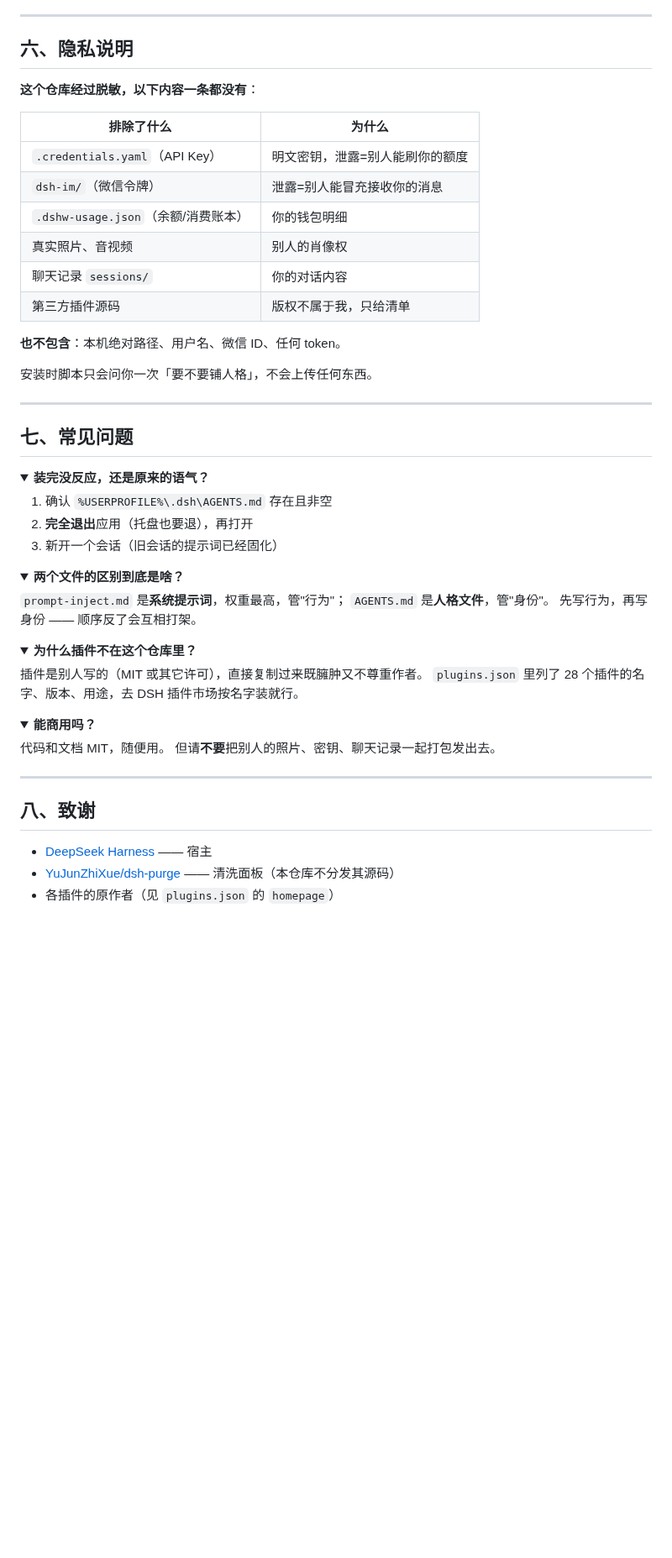
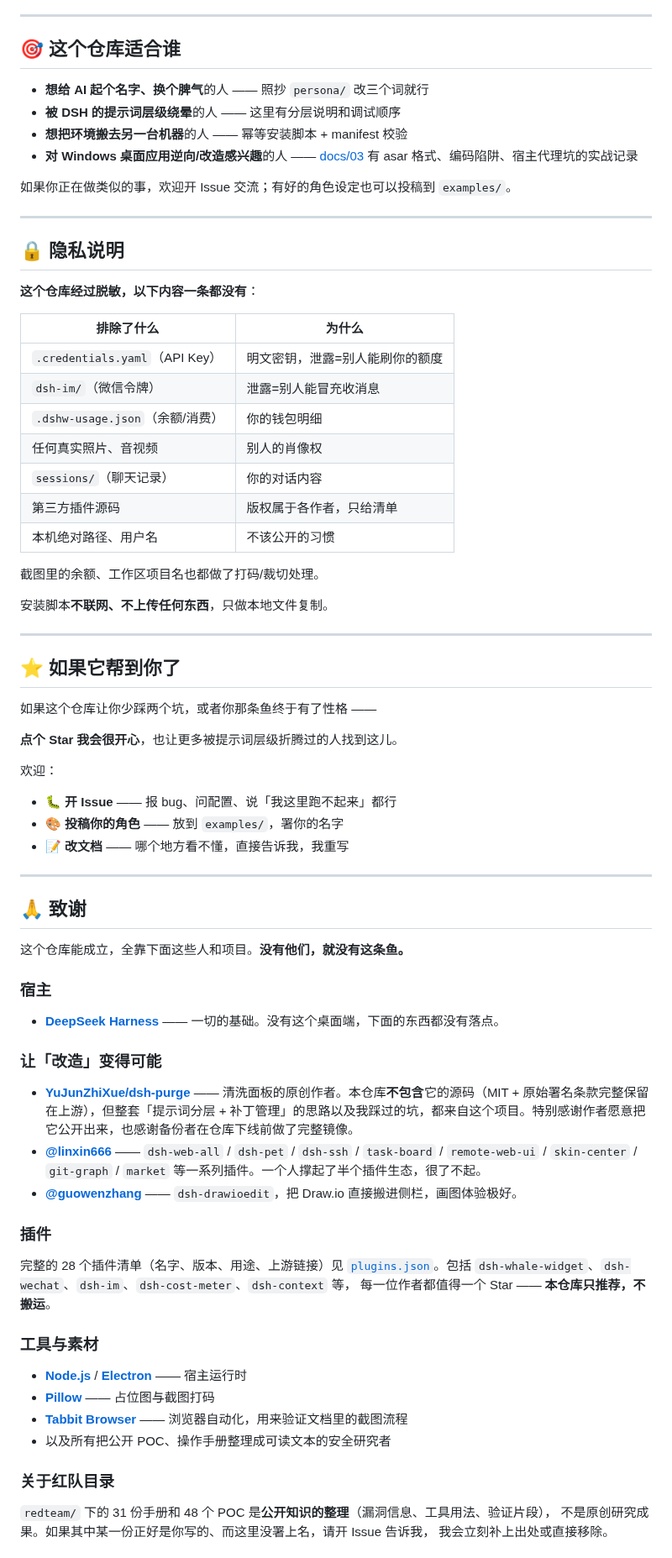
Before and after one commit to black-mouse-sha/deepseek-my-fish, a Markdown page: README.md, the part around one of its changes. Shown at 84% size. Drawn GitHub-style; folded sections open; blank space fills up the shorter version.

Commit message:
docs: 加架构图解（archify）+ 致谢与 Star 引导 + 配图

```diff
--- a/README.md
+++ b/README.md
@@ -146,61 +144,81 @@ deepseek-my-fish/
 
 ---
 
-## 六、隐私说明
+## 🎯 这个仓库适合谁
+
+- **想给 AI 起个名字、换个脾气**的人 —— 照抄 `persona/` 改三个词就行
+- **被 DSH 的提示词层级绕晕**的人 —— 这里有分层说明和调试顺序
+- **想把环境搬去另一台机器**的人 —— 幂等安装脚本 + manifest 校验
+- **对 Windows 桌面应用逆向/改造感兴趣**的人 —— [docs/03](docs/03-踩过的坑.md) 有 asar 格式、编码陷阱、宿主代理坑的实战记录
+
+如果你正在做类似的事，欢迎开 Issue 交流；有好的角色设定也可以投稿到 `examples/`。
+
+---
+
+## 🔒 隐私说明
 
 **这个仓库经过脱敏，以下内容一条都没有**：
 
 | 排除了什么 | 为什么 |
 |---|---|
 | `.credentials.yaml`（API Key） | 明文密钥，泄露=别人能刷你的额度 |
-| `dsh-im/`（微信令牌） | 泄露=别人能冒充接收你的消息 |
-| `.dshw-usage.json`（余额/消费账本） | 你的钱包明细 |
-| 真实照片、音视频 | 别人的肖像权 |
-| 聊天记录 `sessions/` | 你的对话内容 |
-| 第三方插件源码 | 版权不属于我，只给清单 |
+| `dsh-im/`（微信令牌） | 泄露=别人能冒充收消息 |
+| `.dshw-usage.json`（余额/消费） | 你的钱包明细 |
+| 任何真实照片、音视频 | 别人的肖像权 |
+| `sessions/`（聊天记录） | 你的对话内容 |
+| 第三方插件源码 | 版权属于各作者，只给清单 |
+| 本机绝对路径、用户名 | 不该公开的习惯 |
 
-**也不包含**：本机绝对路径、用户名、微信 ID、任何 token。
+截图里的余额、工作区项目名也都做了打码/裁切处理。
 
-安装时脚本只会问你一次「要不要铺人格」，不会上传任何东西。
+安装脚本**不联网、不上传任何东西**，只做本地文件复制。
 
 ---
 
-## 七、常见问题
+## ⭐ 如果它帮到你了
 
-<details>
-<summary><b>装完没反应，还是原来的语气？</b></summary>
+如果这个仓库让你少踩两个坑，或者你那条鱼终于有了性格 ——
 
-1. 确认 `%USERPROFILE%\.dsh\AGENTS.md` 存在且非空
-2. **完全退出**应用（托盘也要退），再打开
-3. 新开一个会话（旧会话的提示词已经固化）
-</details>
+**点个 Star 我会很开心**，也让更多被提示词层级折腾过的人找到这儿。
 
-<details>
-<summary><b>两个文件的区别到底是啥？</b></summary>
+欢迎：
 
-`prompt-inject.md` 是**系统提示词**，权重最高，管"行为"；
-`AGENTS.md` 是**人格文件**，管"身份"。
-先写行为，再写身份 —— 顺序反了会互相打架。
-</details>
-
-<details>
-<summary><b>为什么插件不在这个仓库里？</b></summary>
-
-插件是别人写的（MIT 或其它许可），直接复制过来既臃肿又不尊重作者。
-`plugins.json` 里列了 28 个插件的名字、版本、用途，去 DSH 插件市场按名字装就行。
-</details>
-
-<details>
-<summary><b>能商用吗？</b></summary>
-
-代码和文档 MIT，随便用。
-但请**不要**把别人的照片、密钥、聊天记录一起打包发出去。
-</details>
+- 🐛 **开 Issue** —— 报 bug、问配置、说「我这里跑不起来」都行
+- 🎨 **投稿你的角色** —— 放到 `examples/`，署你的名字
+- 📝 **改文档** —— 哪个地方看不懂，直接告诉我，我重写
 
 ---
 
-## 八、致谢
+## 🙏 致谢
 
-- [DeepSeek Harness](https://github.com/deepseek-ai) —— 宿主
-- [YuJunZhiXue/dsh-purge](https://github.com/YuJunZhiXue/dsh-purge) —— 清洗面板（本仓库不分发其源码）
-- 各插件的原作者（见 `plugins.json` 的 `homepage`）
+这个仓库能成立，全靠下面这些人和项目。**没有他们，就没有这条鱼。**
+
+### 宿主
+
+- **[DeepSeek Harness](https://github.com/deepseek-ai)** —— 一切的基础。没有这个桌面端，下面的东西都没有落点。
+
+### 让「改造」变得可能
+
+- **[YuJunZhiXue/dsh-purge](https://github.com/YuJunZhiXue/dsh-purge)** —— 清洗面板的原创作者。本仓库**不包含**它的源码（MIT + 原始署名条款完整保留在上游），但整套「提示词分层 + 补丁管理」的思路以及我踩过的坑，都来自这个项目。特别感谢作者愿意把它公开出来，也感谢备份者在仓库下线前做了完整镜像。
+- **[@linxin666](https://github.com/linxin666)** —— `dsh-web-all` / `dsh-pet` / `dsh-ssh` / `task-board` / `remote-web-ui` / `skin-center` / `git-graph` / `market` 等一系列插件。一个人撑起了半个插件生态，很了不起。
+- **[@guowenzhang](https://github.com/guowenzhang)** —— `dsh-drawioedit`，把 Draw.io 直接搬进侧栏，画图体验极好。
+
+### 插件
+
+完整的 28 个插件清单（名字、版本、用途、上游链接）见 [`plugins.json`](plugins.json)。包括
+`dsh-whale-widget`、`dsh-wechat`、`dsh-im`、`dsh-cost-meter`、`dsh-context` 等，
+每一位作者都值得一个 Star —— **本仓库只推荐，不搬运**。
+
+### 工具与素材
+
+- **[Node.js](https://nodejs.org/)** / **[Electron](https://www.electronjs.org/)** —— 宿主运行时
+- **[Pillow](https://python-pillow.org/)** —— 占位图与截图打码
+- **[Tabbit Browser](https://tabbit.com/)** —— 浏览器自动化，用来验证文档里的截图流程
+- 以及所有把公开 POC、操作手册整理成可读文本的安全研究者
+
+### 关于红队目录
+
+`redteam/` 下的 31 份手册和 48 个 POC 是**公开知识的整理**（漏洞信息、工具用法、验证片段），
+不是原创研究成果。如果其中某一份正好是你写的、而这里没署上名，请开 Issue 告诉我，
+我会立刻补上出处或直接移除。
+
```
Also changed, not shown: other parts of README.md (+115 -102 lines), CHANGELOG.md (added, +31 -0 lines), CONTRIBUTING.md (added, +80 -0 lines), docs/images/persona-face.png (added), docs/images/persona-map.png (added), docs/images/plugins.png (added), 3 other files.
